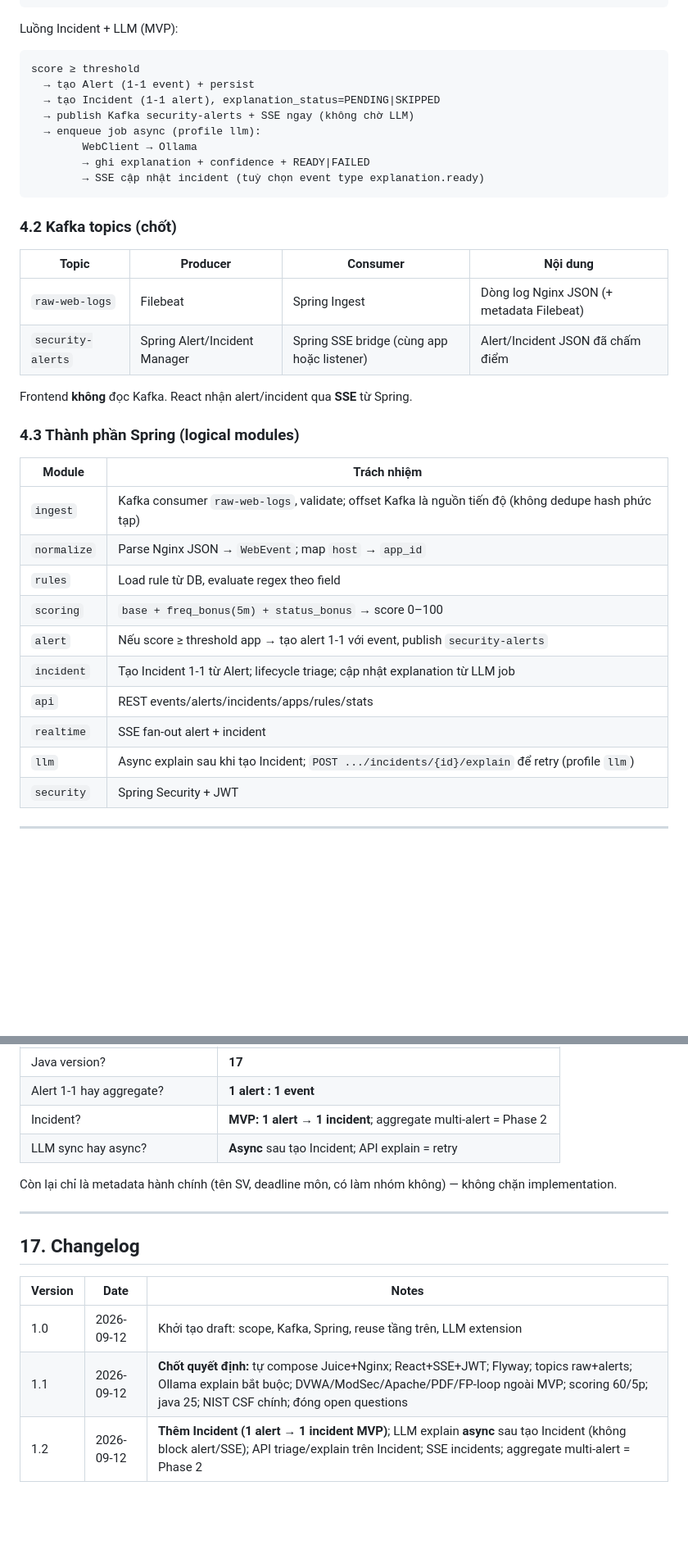
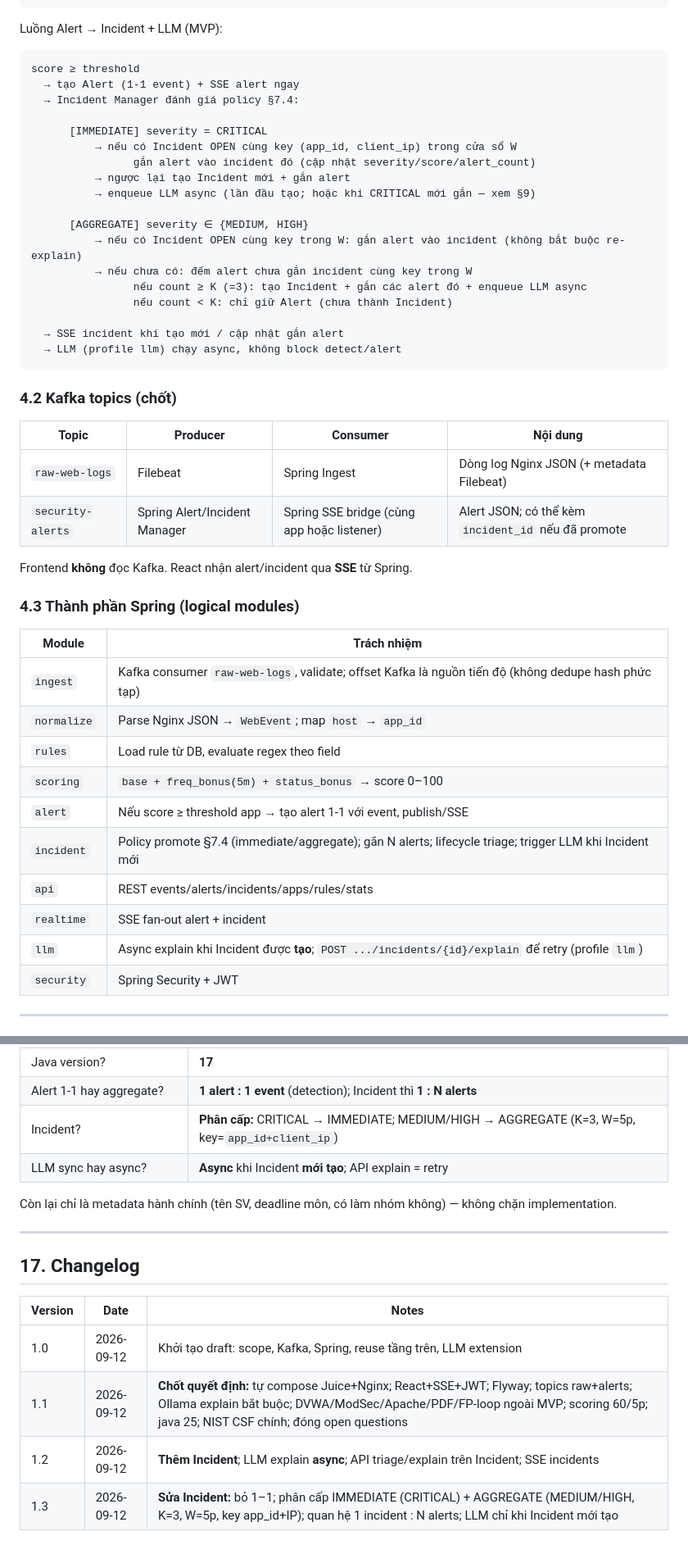
Before and after one commit to quagh03/IT6027-26.1A01-G21-WAF-log-analyzer, a Markdown page: README.md, 2 parts joined by grey strips. Shown at 82% size. Drawn GitHub-style; blank space fills up the shorter version.

Commit message:
(document): mapping alert with inc

````diff
--- a/README.md
+++ b/README.md
@@ -198,17 +198,27 @@ Hệ thống **không** phải WAF inline blocking trên reverse proxy. Đây l
                                    └─────────────────────┘
 ```
 
-Luồng Incident + LLM (MVP):
+Luồng Alert → Incident + LLM (MVP):
 
 ```text
 score ≥ threshold
-  → tạo Alert (1-1 event) + persist
-  → tạo Incident (1-1 alert), explanation_status=PENDING|SKIPPED
-  → publish Kafka security-alerts + SSE ngay (không chờ LLM)
-  → enqueue job async (profile llm):
-        WebClient → Ollama
-        → ghi explanation + confidence + READY|FAILED
-        → SSE cập nhật incident (tuỳ chọn event type explanation.ready)
+  → tạo Alert (1-1 event) + SSE alert ngay
+  → Incident Manager đánh giá policy §7.4:
+
+      [IMMEDIATE] severity = CRITICAL
+          → nếu có Incident OPEN cùng key (app_id, client_ip) trong cửa sổ W
+                gắn alert vào incident đó (cập nhật severity/score/alert_count)
+          → ngược lại tạo Incident mới + gắn alert
+          → enqueue LLM async (lần đầu tạo; hoặc khi CRITICAL mới gắn — xem §9)
+
+      [AGGREGATE] severity ∈ {MEDIUM, HIGH}
+          → nếu có Incident OPEN cùng key trong W: gắn alert vào incident (không bắt buộc re-explain)
+          → nếu chưa có: đếm alert chưa gắn incident cùng key trong W
+                nếu count ≥ K (=3): tạo Incident + gắn các alert đó + enqueue LLM async
+                nếu count < K: chỉ giữ Alert (chưa thành Incident)
+
+  → SSE incident khi tạo mới / cập nhật gắn alert
+  → LLM (profile llm) chạy async, không block detect/alert
 ```
 
 ### 4.2 Kafka topics (chốt)
@@ -216,7 +226,7 @@ score ≥ threshold
 | Topic | Producer | Consumer | Nội dung |
 |-------|----------|----------|----------|
 | `raw-web-logs` | Filebeat | Spring Ingest | Dòng log Nginx JSON (+ metadata Filebeat) |
-| `security-alerts` | Spring Alert/Incident Manager | Spring SSE bridge (cùng app hoặc listener) | Alert/Incident JSON đã chấm điểm |
+| `security-alerts` | Spring Alert/Incident Manager | Spring SSE bridge (cùng app hoặc listener) | Alert JSON; có thể kèm `incident_id` nếu đã promote |
 
 Frontend **không** đọc Kafka. React nhận alert/incident qua **SSE** từ Spring.
 
@@ -228,11 +238,11 @@ Frontend **không** đọc Kafka. React nhận alert/incident qua **SSE** từ S
 | `normalize` | Parse Nginx JSON → `WebEvent`; map `host` → `app_id` |
 | `rules` | Load rule từ DB, evaluate regex theo field |
 | `scoring` | `base + freq_bonus(5m) + status_bonus` → score 0–100 |
-| `alert` | Nếu score ≥ threshold app → tạo alert 1-1 với event, publish `security-alerts` |
-| `incident` | Tạo Incident 1-1 từ Alert; lifecycle triage; cập nhật explanation từ LLM job |
+| `alert` | Nếu score ≥ threshold app → tạo alert 1-1 với event, publish/SSE |
+| `incident` | Policy promote §7.4 (immediate/aggregate); gắn N alerts; lifecycle triage; trigger LLM khi Incident mới |
 | `api` | REST events/alerts/incidents/apps/rules/stats |
 | `realtime` | SSE fan-out alert + incident |
-| `llm` | Async explain sau khi tạo Incident; `POST .../incidents/{id}/explain` để retry (profile `llm`) |
+| `llm` | Async explain khi Incident được **tạo**; `POST .../incidents/{id}/explain` để retry (profile `llm`) |
 | `security` | Spring Security + JWT |
 
 ---
@@ -563,9 +594,9 @@ CyberSecurity/
 | Khung quản trị? | **NIST CSF chính**, ISO phụ |
 | Apache / FP mark / PDF export? | **Ngoài MVP** |
 | Java version? | **17** |
-| Alert 1-1 hay aggregate? | **1 alert : 1 event** |
-| Incident? | **MVP: 1 alert → 1 incident**; aggregate multi-alert = Phase 2 |
-| LLM sync hay async? | **Async** sau tạo Incident; API explain = retry |
+| Alert 1-1 hay aggregate? | **1 alert : 1 event** (detection); Incident thì **1 : N alerts** |
+| Incident? | **Phân cấp:** CRITICAL → IMMEDIATE; MEDIUM/HIGH → AGGREGATE (K=3, W=5p, key=`app_id+client_ip`) |
+| LLM sync hay async? | **Async** khi Incident **mới tạo**; API explain = retry |
 
 Còn lại chỉ là metadata hành chính (tên SV, deadline môn, có làm nhóm không) — không chặn implementation.
 
@@ -577,4 +608,5 @@ Còn lại chỉ là metadata hành chính (tên SV, deadline môn, có làm nh
 |---------|------|-------|
 | 1.0 | 2026-09-12 | Khởi tạo draft: scope, Kafka, Spring, reuse tầng trên, LLM extension |
 | 1.1 | 2026-09-12 | **Chốt quyết định:** tự compose Juice+Nginx; React+SSE+JWT; Flyway; topics raw+alerts; Ollama explain bắt buộc; DVWA/ModSec/Apache/PDF/FP-loop ngoài MVP; scoring 60/5p; java 25; NIST CSF chính; đóng open questions |
-| 1.2 | 2026-09-12 | **Thêm Incident (1 alert → 1 incident MVP)**; LLM explain **async** sau tạo Incident (không block alert/SSE); API triage/explain trên Incident; SSE incidents; aggregate multi-alert = Phase 2 |
+| 1.2 | 2026-09-12 | **Thêm Incident**; LLM explain **async**; API triage/explain trên Incident; SSE incidents |
+| 1.3 | 2026-09-12 | **Sửa Incident:** bỏ 1–1; phân cấp IMMEDIATE (CRITICAL) + AGGREGATE (MEDIUM/HIGH, K=3, W=5p, key app_id+IP); quan hệ 1 incident : N alerts; LLM chỉ khi Incident mới tạo |
````
Also changed, not shown: other parts of README.md (+46 -25 lines).
